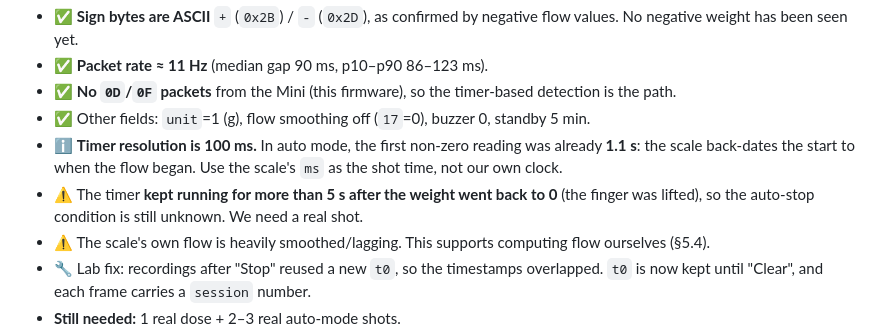
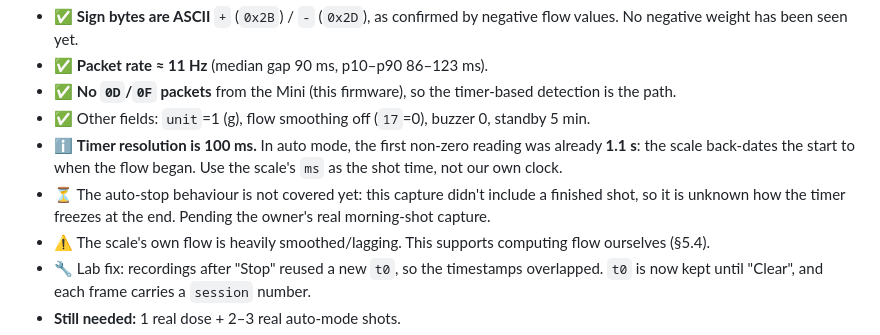
Before and after one commit to FerLSanchez/cafeteca, a Markdown page: docs/features/bookoo-scale.md, the part around the change. Drawn GitHub-style.

Commit message:
docs(scale): auto-stop not covered by first capture
Co-Authored-By: Claude Opus 5.5 <noreply@anthropic.com>
Claude-Session: https://claude.ai/code/session_01MxynMEojMhJieua1KJCa1G

```diff
--- a/docs/features/bookoo-scale.md
+++ b/docs/features/bookoo-scale.md
@@ -163,7 +163,7 @@ A real shot at a 1.5 g/s target looks like this: a slow start → it ramps up to
 - ✅ **No `0D`/`0F` packets** from the Mini (this firmware), so the timer-based detection is the path.
 - ✅ Other fields: `unit`=1 (g), flow smoothing off (`17`=0), buzzer 0, standby 5 min.
 - ℹ️ **Timer resolution is 100 ms.** In auto mode, the first non-zero reading was already **1.1 s**: the scale back-dates the start to when the flow began. Use the scale's `ms` as the shot time, not our own clock.
-- ⚠️ The timer **kept running for more than 5 s after the weight went back to 0** (the finger was lifted), so the auto-stop condition is still unknown. We need a real shot.
+- ⏳ The auto-stop behaviour is not covered yet: this capture didn't include a finished shot, so it is unknown how the timer freezes at the end. Pending the owner's real morning-shot capture.
 - ⚠️ The scale's own flow is heavily smoothed/lagging. This supports computing flow ourselves (§5.4).
 - 🔧 Lab fix: recordings after "Stop" reused a new `t0`, so the timestamps overlapped. `t0` is now kept until "Clear", and each frame carries a `session` number.
 - **Still needed:** 1 real dose + 2–3 real auto-mode shots.
```
